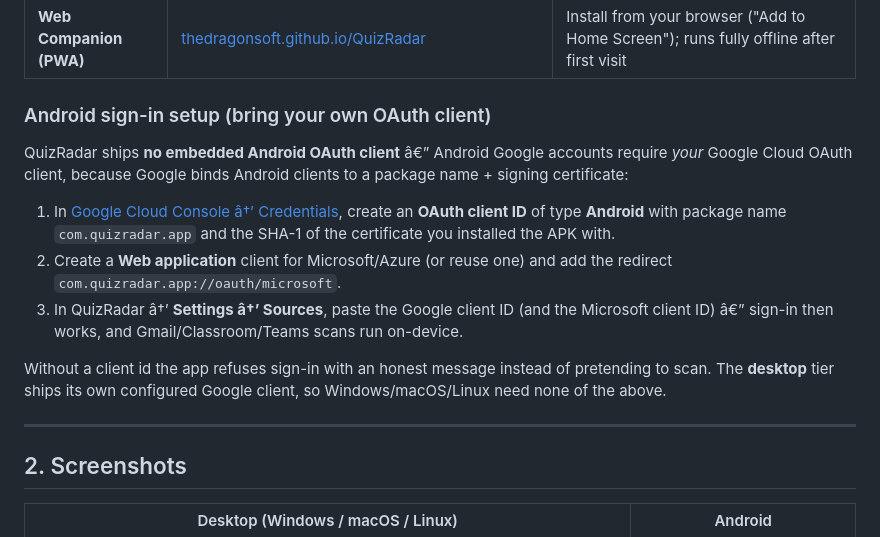
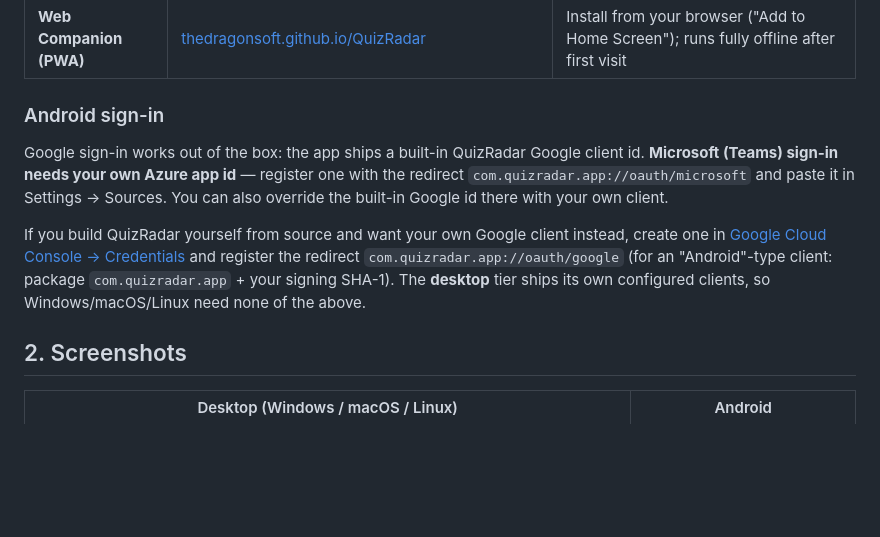
Before and after one commit to TheDragonSoft/QuizRadar, a Markdown page: README.md, the part around one of its changes. Drawn GitHub-style; blank space fills up the shorter version.

```diff
--- a/README.md
+++ b/README.md
@@ -22,17 +22,11 @@ All official builds are published on the [GitHub Releases](https://github.com/Th
 | **Android**             | `QuizRadar-v5.0.0.apk` / `.aab`                                                 | arm64-v8a + x86_64; see **Android sign-in setup** below                                |
 | **Web Companion (PWA)** | [thedragonsoft.github.io/QuizRadar](https://thedragonsoft.github.io/QuizRadar/) | Install from your browser ("Add to Home Screen"); runs fully offline after first visit |
 
-### Android sign-in setup (bring your own OAuth client)
+### Android sign-in
 
-QuizRadar ships **no embedded Android OAuth client** â€” Android Google accounts require _your_ Google Cloud OAuth client, because Google binds Android clients to a package name + signing certificate:
+Google sign-in works out of the box: the app ships a built-in QuizRadar Google client id. **Microsoft (Teams) sign-in needs your own Azure app id** — register one with the redirect `com.quizradar.app://oauth/microsoft` and paste it in Settings → Sources. You can also override the built-in Google id there with your own client.
 
-1. In [Google Cloud Console â†’ Credentials](https://console.cloud.google.com/apis/credentials), create an **OAuth client ID** of type **Android** with package name `com.quizradar.app` and the SHA-1 of the certificate you installed the APK with.
-2. Create a **Web application** client for Microsoft/Azure (or reuse one) and add the redirect `com.quizradar.app://oauth/microsoft`.
-3. In QuizRadar â†’ **Settings â†’ Sources**, paste the Google client ID (and the Microsoft client ID) â€” sign-in then works, and Gmail/Classroom/Teams scans run on-device.
-
-Without a client id the app refuses sign-in with an honest message instead of pretending to scan. The **desktop** tier ships its own configured Google client, so Windows/macOS/Linux need none of the above.
-
----
+If you build QuizRadar yourself from source and want your own Google client instead, create one in [Google Cloud Console → Credentials](https://console.cloud.google.com/apis/credentials) and register the redirect `com.quizradar.app://oauth/google` (for an "Android"-type client: package `com.quizradar.app` + your signing SHA-1). The **desktop** tier ships its own configured clients, so Windows/macOS/Linux need none of the above.
 
 ## 2. Screenshots
 
```
Also changed, not shown: other parts of README.md (+4 -4 lines), .impeccable/critique/2026-11-04T23-31-31Z__apps-mobile-android.md (added, +63 -0 lines), .impeccable/critique/2026-11-04T23-31-32Z__apps-web.md (added, +67 -0 lines), AGENTS.md (+1 -1 lines), docs/UI-UX-AUDIT-AND-REDESIGN-PLAN.md (+30 -1 lines), docs/screenshots/verify-google-auth.png (added), docs/screenshots/verify-wizard-step2.png (added), 8 other files.
